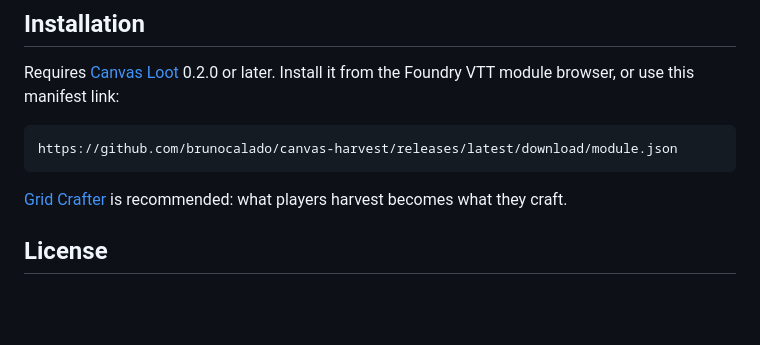
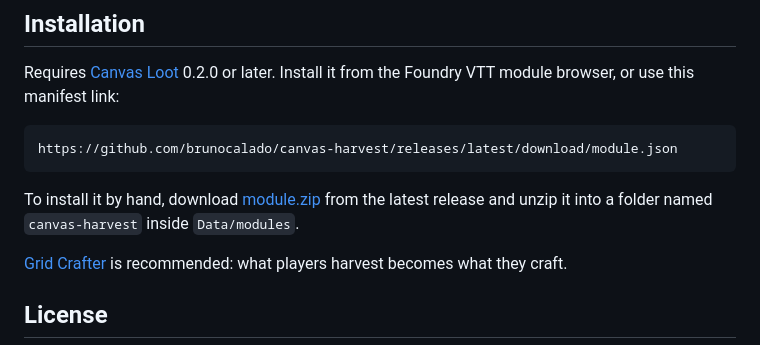
Before and after one commit to brunocalado/canvas-harvest, a Markdown page: README.md, the part around the change. Drawn GitHub-style; blank space fills up the shorter version.

````diff
--- a/README.md
+++ b/README.md
@@ -132,6 +132,10 @@ Install it from the Foundry VTT module browser, or use this manifest link:
 https://github.com/brunocalado/canvas-harvest/releases/latest/download/module.json
 ```
 
+To install it by hand, download
+[module.zip](https://github.com/brunocalado/canvas-harvest/releases/latest/download/module.zip) from
+the latest release and unzip it into a folder named `canvas-harvest` inside `Data/modules`.
+
 [Grid Crafter](https://github.com/brunocalado/grid-crafter) is recommended: what players harvest
 becomes what they craft.
 
````
Also changed, not shown: CHANGELOG.md (+8 -0 lines).
